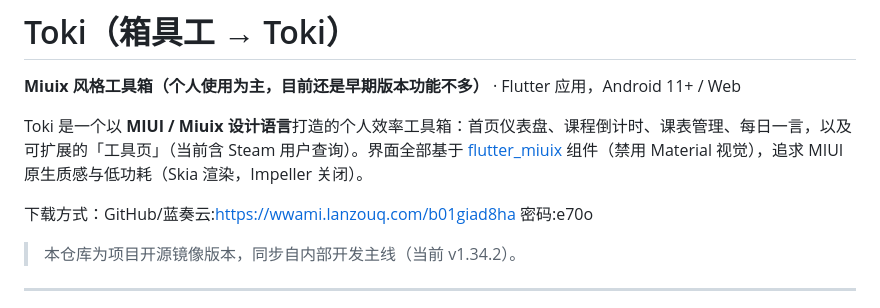
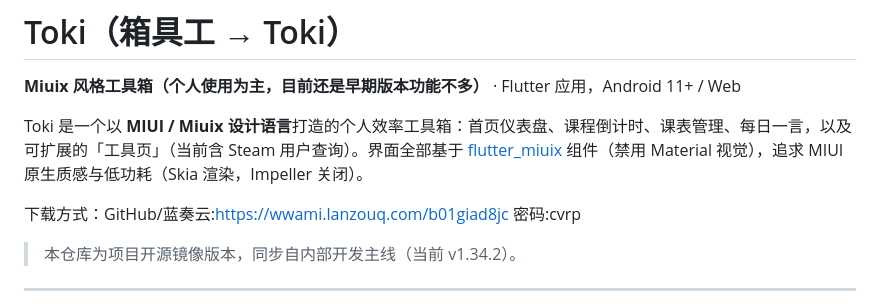
Before and after one commit to WJKLL/Toki, a Markdown page: README.md, the part around the change. Rendered like a GitHub page.

```diff
--- a/README.md
+++ b/README.md
@@ -8,7 +8,7 @@
 
 Toki 是一个以 **MIUI / Miuix 设计语言**打造的个人效率工具箱：首页仪表盘、课程倒计时、课表管理、每日一言，以及可扩展的「工具页」（当前含 Steam 用户查询）。界面全部基于 [flutter_miuix](https://pub.dev/packages/flutter_miuix) 组件（禁用 Material 视觉），追求 MIUI 原生质感与低功耗（Skia 渲染，Impeller 关闭）。
 
-下载方式：GitHub/蓝奏云:https://wwami.lanzouq.com/b01giad8ha   密码:e70o
+下载方式：GitHub/蓝奏云:https://wwami.lanzouq.com/b01giad8jc   密码:cvrp
 
 
 > 本仓库为项目开源镜像版本，同步自内部开发主线（当前 v1.34.2）。
```
